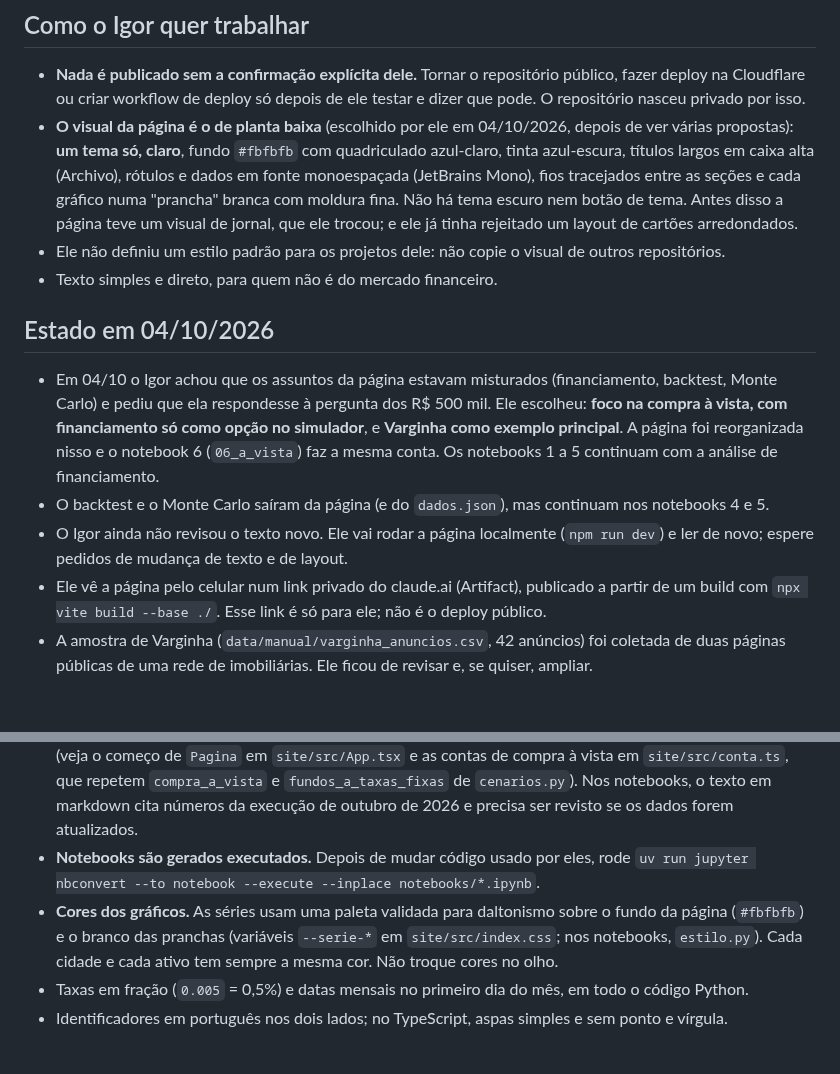
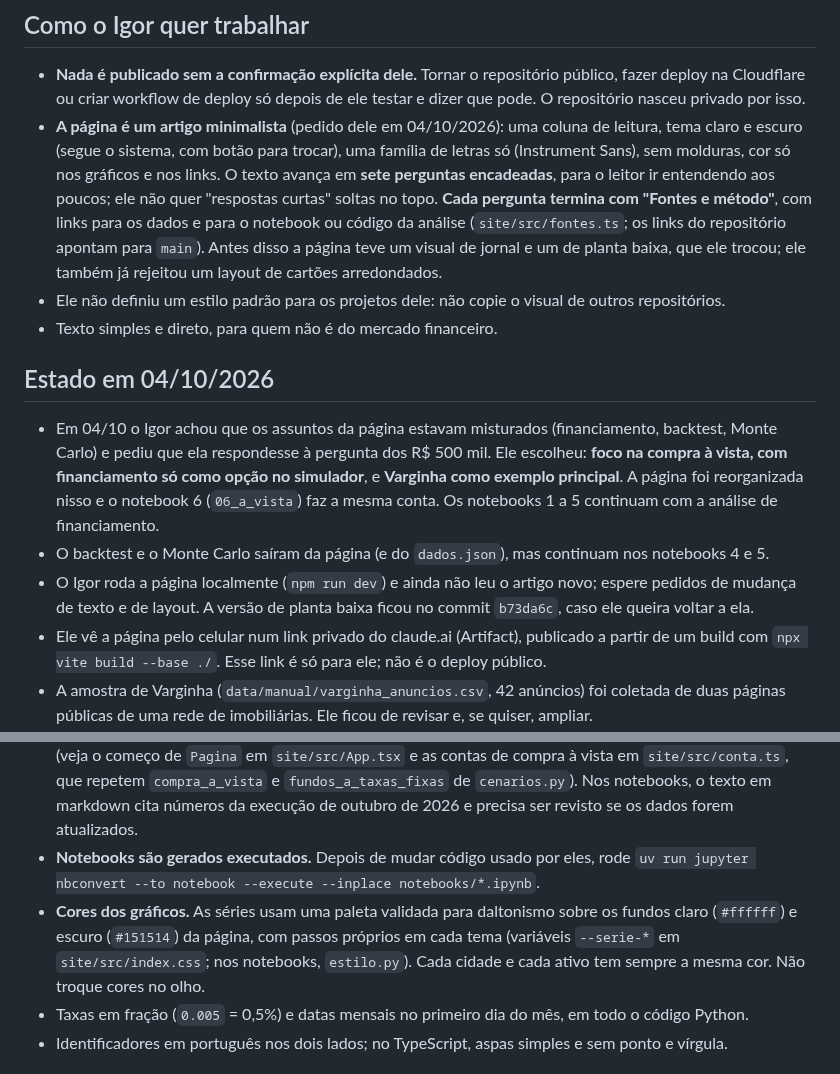
Before and after one commit to igor-gregori/iblog, a Markdown page: CLAUDE.md, 2 parts joined by grey strips. Rendered like a GitHub page; blank space fills up the shorter version.

```diff
--- a/CLAUDE.md
+++ b/CLAUDE.md
@@ -10,11 +10,13 @@ resume os achados e o METODOLOGIA.md explica premissas e limitações. Tudo em p
 
 - **Nada é publicado sem a confirmação explícita dele.** Tornar o repositório público, fazer deploy na Cloudflare
   ou criar workflow de deploy só depois de ele testar e dizer que pode. O repositório nasceu privado por isso.
-- **O visual da página é o de planta baixa** (escolhido por ele em 04/10/2026, depois de ver várias propostas):
-  **um tema só, claro**, fundo `#fbfbfb` com quadriculado azul-claro, tinta azul-escura, títulos largos em caixa alta
-  (Archivo), rótulos e dados em fonte monoespaçada (JetBrains Mono), fios tracejados entre as seções e cada gráfico
-  numa "prancha" branca com moldura fina. Não há tema escuro nem botão de tema. Antes disso a página teve um visual
-  de jornal, que ele trocou; e ele já tinha rejeitado um layout de cartões arredondados.
+- **A página é um artigo minimalista** (pedido dele em 04/10/2026): uma coluna de leitura, tema claro e escuro
+  (segue o sistema, com botão para trocar), uma família de letras só (Instrument Sans), sem molduras, cor só nos
+  gráficos e nos links. O texto avança em **sete perguntas encadeadas**, para o leitor ir entendendo aos poucos;
+  ele não quer "respostas curtas" soltas no topo. **Cada pergunta termina com "Fontes e método"**, com links para os
+  dados e para o notebook ou código da análise (`site/src/fontes.ts`; os links do repositório apontam para `main`).
+  Antes disso a página teve um visual de jornal e um de planta baixa, que ele trocou; ele também já rejeitou um
+  layout de cartões arredondados.
 - Ele não definiu um estilo padrão para os projetos dele: não copie o visual de outros repositórios.
 - Texto simples e direto, para quem não é do mercado financeiro.
 
@@ -25,8 +27,8 @@ resume os achados e o METODOLOGIA.md explica premissas e limitações. Tudo em p
   como opção no simulador**, e **Varginha como exemplo principal**. A página foi reorganizada nisso e o notebook 6
   (`06_a_vista`) faz a mesma conta. Os notebooks 1 a 5 continuam com a análise de financiamento.
 - O backtest e o Monte Carlo saíram da página (e do `dados.json`), mas continuam nos notebooks 4 e 5.
-- O Igor ainda não revisou o texto novo. Ele vai rodar a página localmente (`npm run dev`) e ler de novo; espere
-  pedidos de mudança de texto e de layout.
+- O Igor roda a página localmente (`npm run dev`) e ainda não leu o artigo novo; espere pedidos de mudança de texto
+  e de layout. A versão de planta baixa ficou no commit `b73da6c`, caso ele queira voltar a ela.
 - Ele vê a página pelo celular num link privado do claude.ai (Artifact), publicado a partir de um build com
   `npx vite build --base ./`. Esse link é só para ele; não é o deploy público.
 - A amostra de Varginha (`data/manual/varginha_anuncios.csv`, 42 anúncios) foi coletada de duas páginas públicas de
@@ -64,8 +66,9 @@ restrita esses downloads podem falhar, e aí vale usar o que já está no reposi
   outubro de 2026 e precisa ser revisto se os dados forem atualizados.
 - **Notebooks são gerados executados.** Depois de mudar código usado por eles, rode
   `uv run jupyter nbconvert --to notebook --execute --inplace notebooks/*.ipynb`.
-- **Cores dos gráficos.** As séries usam uma paleta validada para daltonismo sobre o fundo da página (`#fbfbfb`) e
-  o branco das pranchas (variáveis `--serie-*` em `site/src/index.css`; nos notebooks, `estilo.py`). Cada cidade e cada ativo tem
+- **Cores dos gráficos.** As séries usam uma paleta validada para daltonismo sobre os fundos claro (`#ffffff`) e
+  escuro (`#151514`) da página, com passos próprios em cada tema (variáveis `--serie-*` em `site/src/index.css`;
+  nos notebooks, `estilo.py`). Cada cidade e cada ativo tem
   sempre a mesma cor. Não troque cores no olho.
 - Taxas em fração (`0.005` = 0,5%) e datas mensais no primeiro dia do mês, em todo o código Python.
 - Identificadores em português nos dois lados; no TypeScript, aspas simples e sem ponto e vírgula.
```
Also changed, not shown: README.md (+5 -3 lines), docs/pagina-abertura.png, docs/pagina-simulador.png, 14 other files.
